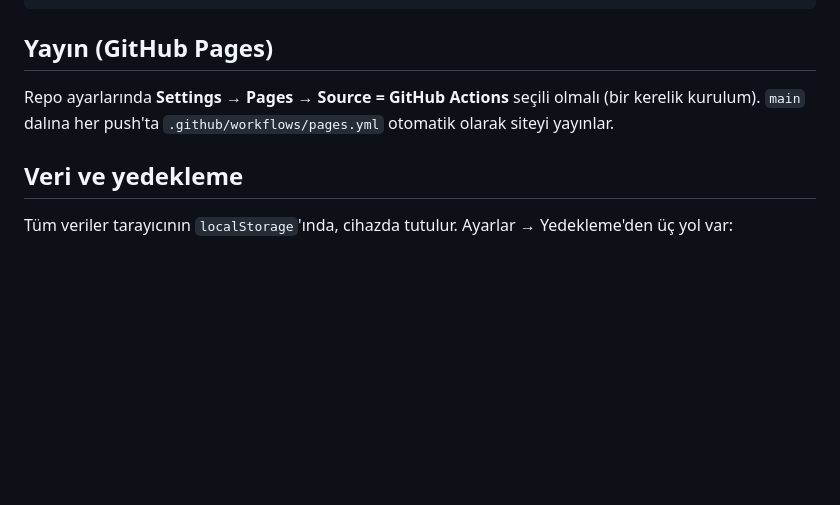
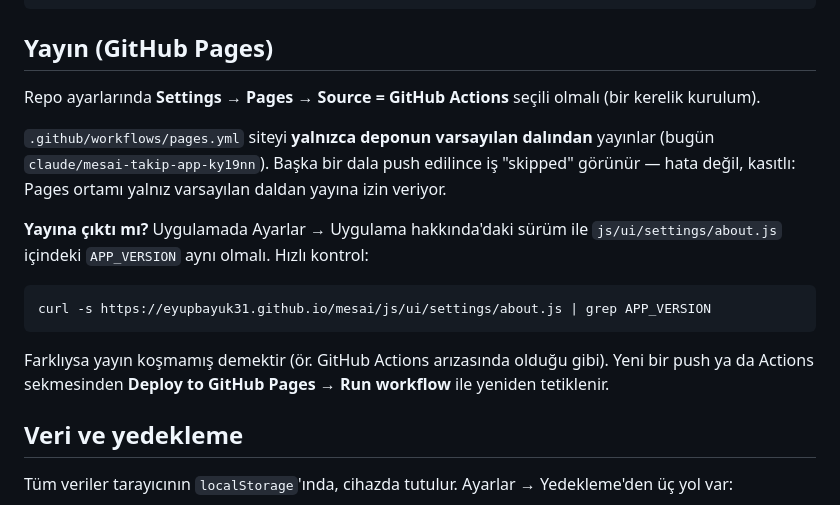
Before and after one commit to Eyupbayuk31/mesai, a Markdown page: README.md, the part around the change. Drawn GitHub-style; blank space fills up the shorter version.

Commit message:
README: yayın hangi daldan yapılıyor, düzeltildi
README "main dalına her push'ta site yayınlanır" diyordu; doğru değil.
`pages.yml` yalnızca deponun VARSAYILAN dalından yayın yapıyor, o da bugün
`claude/mesai-takip-app-ky19nn`. `main` push'ları "skipped" görünüyor.

Bugünkü GitHub Actions arızasında bu yanlış bilgi işe yaramadı: yayın hiç
koşmadığı halde uzun süre fark edilmedi. Artık canlı sürümün nasıl kontrol
edileceği ve yayının nasıl yeniden tetikleneceği de yazılı.

Co-Authored-By: Claude Opus 5 <noreply@anthropic.com>
Claude-Session: https://claude.ai/code/session_01FpVeriseXb64Rh3GLbDmcB

````diff
--- a/README.md
+++ b/README.md
@@ -70,8 +70,23 @@ node --test
 ## Yayın (GitHub Pages)
 
 Repo ayarlarında **Settings → Pages → Source = GitHub Actions** seçili olmalı
-(bir kerelik kurulum). `main` dalına her push'ta `.github/workflows/pages.yml`
-otomatik olarak siteyi yayınlar.
+(bir kerelik kurulum).
+
+`.github/workflows/pages.yml` siteyi **yalnızca deponun varsayılan dalından**
+yayınlar (bugün `claude/mesai-takip-app-ky19nn`). Başka bir dala push edilince
+iş "skipped" görünür — hata değil, kasıtlı: Pages ortamı yalnız varsayılan
+daldan yayına izin veriyor.
+
+**Yayına çıktı mı?** Uygulamada Ayarlar → Uygulama hakkında'daki sürüm ile
+`js/ui/settings/about.js` içindeki `APP_VERSION` aynı olmalı. Hızlı kontrol:
+
+```bash
+curl -s https://eyupbayuk31.github.io/mesai/js/ui/settings/about.js | grep APP_VERSION
+```
+
+Farklıysa yayın koşmamış demektir (ör. GitHub Actions arızasında olduğu gibi).
+Yeni bir push ya da Actions sekmesinden **Deploy to GitHub Pages → Run
+workflow** ile yeniden tetiklenir.
 
 ## Veri ve yedekleme
 
````
